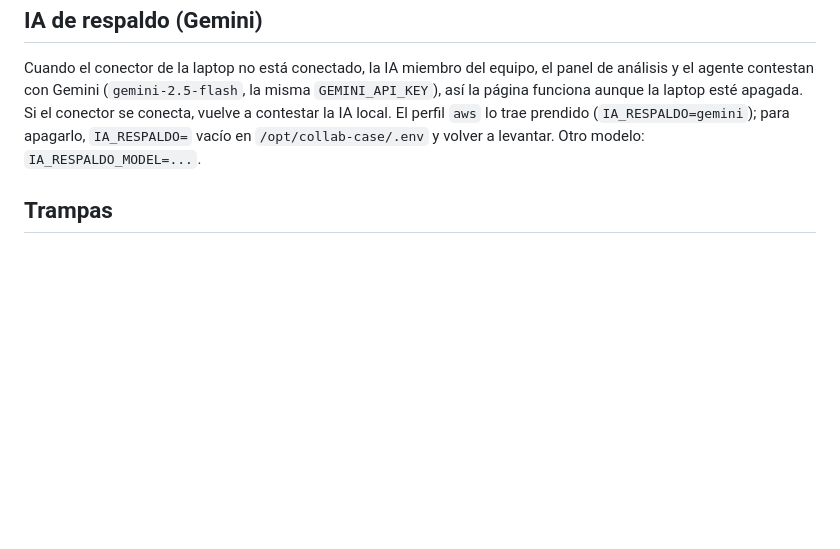
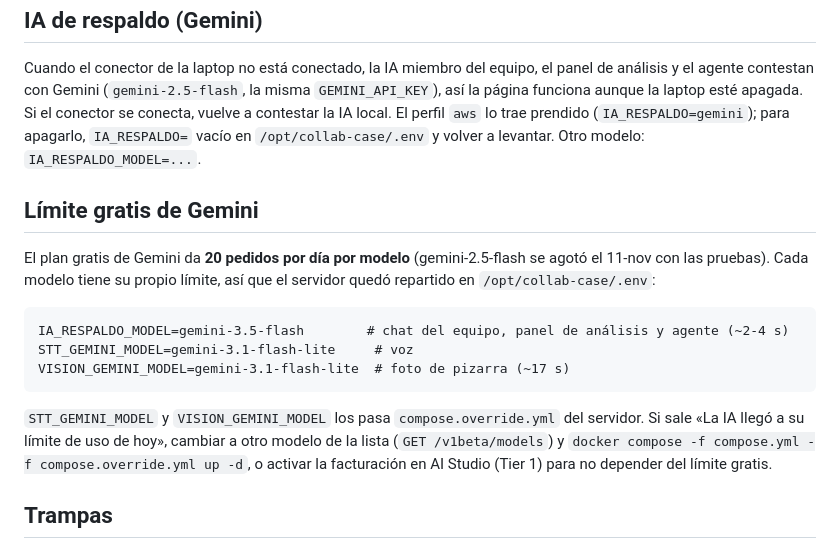
Before and after one commit to santiagoarteaga0704/collab_case, a Markdown page: docs/despliegue-aws.md, the part around the change. GitHub-like rendering; blank space fills up the shorter version.

Commit message:
Documenta el límite gratis de Gemini y el reparto de modelos en el servidor
Co-Authored-By: Claude Opus 5.5 <noreply@anthropic.com>

````diff
--- a/docs/despliegue-aws.md
+++ b/docs/despliegue-aws.md
@@ -66,6 +66,21 @@ apagada. Si el conector se conecta, vuelve a contestar la IA local. El perfil `a
 (`IA_RESPALDO=gemini`); para apagarlo, `IA_RESPALDO=` vacío en `/opt/collab-case/.env` y volver a levantar.
 Otro modelo: `IA_RESPALDO_MODEL=...`.
 
+## Límite gratis de Gemini
+
+El plan gratis de Gemini da **20 pedidos por día por modelo** (gemini-2.5-flash se agotó el 11-nov con las pruebas).
+Cada modelo tiene su propio límite, así que el servidor quedó repartido en `/opt/collab-case/.env`:
+
+```
+IA_RESPALDO_MODEL=gemini-3.5-flash        # chat del equipo, panel de análisis y agente (~2-4 s)
+STT_GEMINI_MODEL=gemini-3.1-flash-lite     # voz
+VISION_GEMINI_MODEL=gemini-3.1-flash-lite  # foto de pizarra (~17 s)
+```
+
+`STT_GEMINI_MODEL` y `VISION_GEMINI_MODEL` los pasa `compose.override.yml` del servidor. Si sale «La IA llegó a su
+límite de uso de hoy», cambiar a otro modelo de la lista (`GET /v1beta/models`) y `docker compose -f compose.yml -f
+compose.override.yml up -d`, o activar la facturación en AI Studio (Tier 1) para no depender del límite gratis.
+
 ## Trampas
 
 - `t3.micro` tiene 1 GB: la JVM va con `-Xmx512m` y Postgres con `shared_buffers=64MB` (en `compose.aws.yml`); sin el swap no arranca.
````
